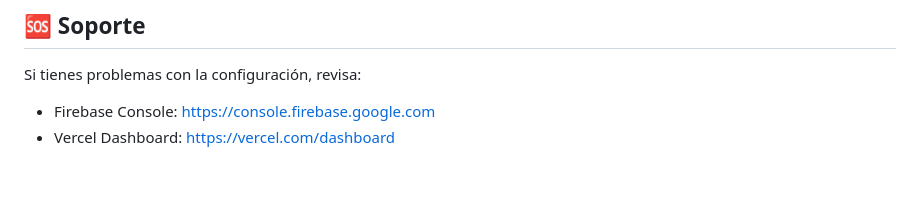
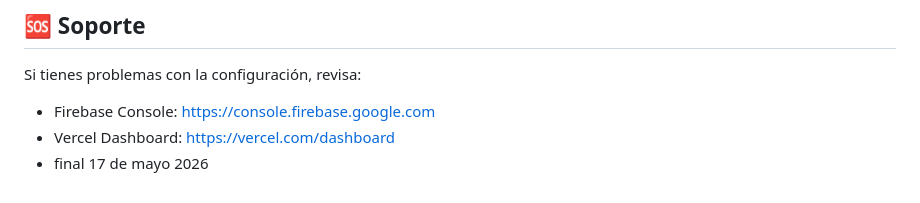
Before and after one commit to angeldoradolicores/METAAPP, a Markdown page: README.md, the part around the change. GitHub-like rendering.

```diff
--- a/README.md
+++ b/README.md
@@ -142,3 +142,4 @@ goretti-social/
 Si tienes problemas con la configuración, revisa:
 - Firebase Console: https://console.firebase.google.com
 - Vercel Dashboard: https://vercel.com/dashboard
+- final 17 de mayo 2026
```
